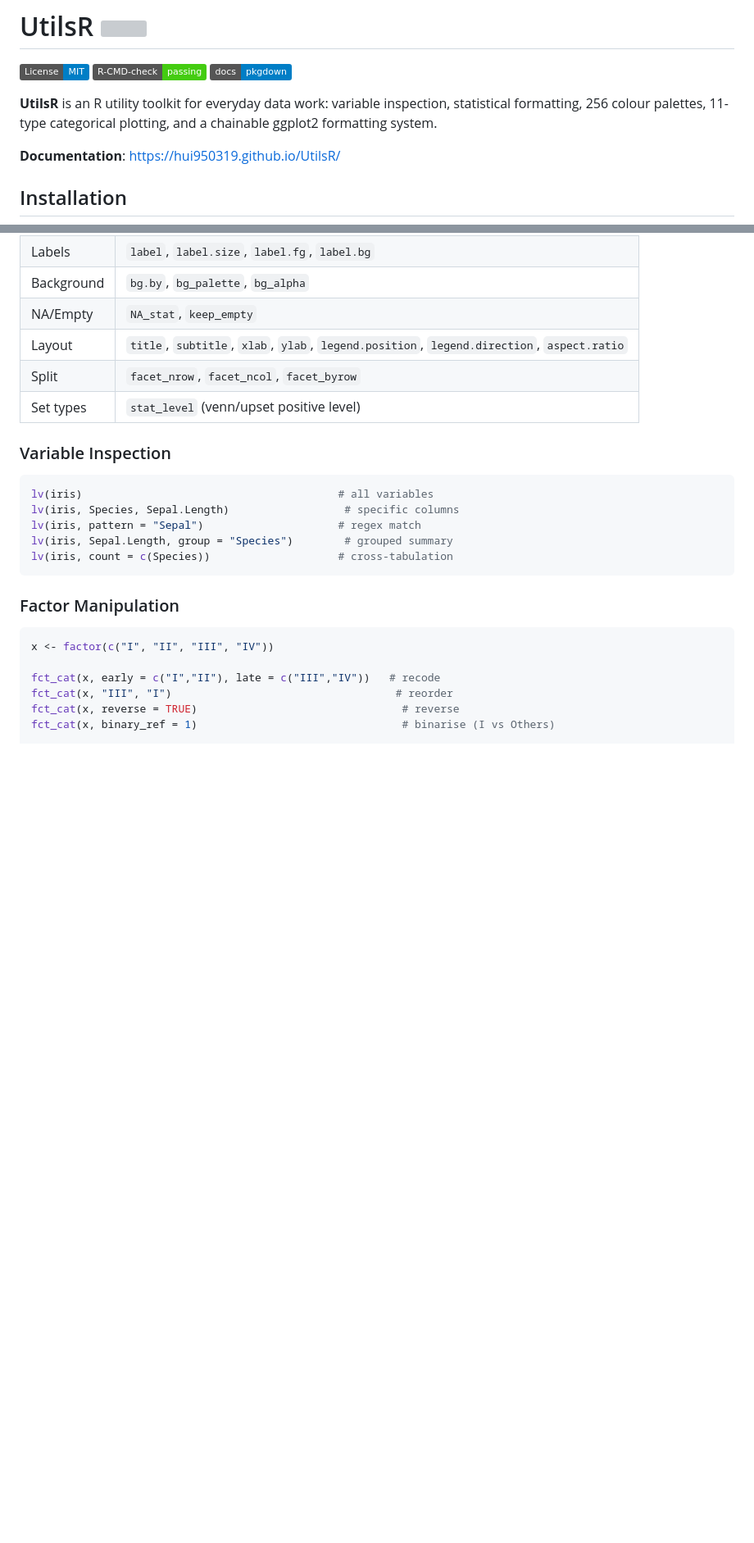
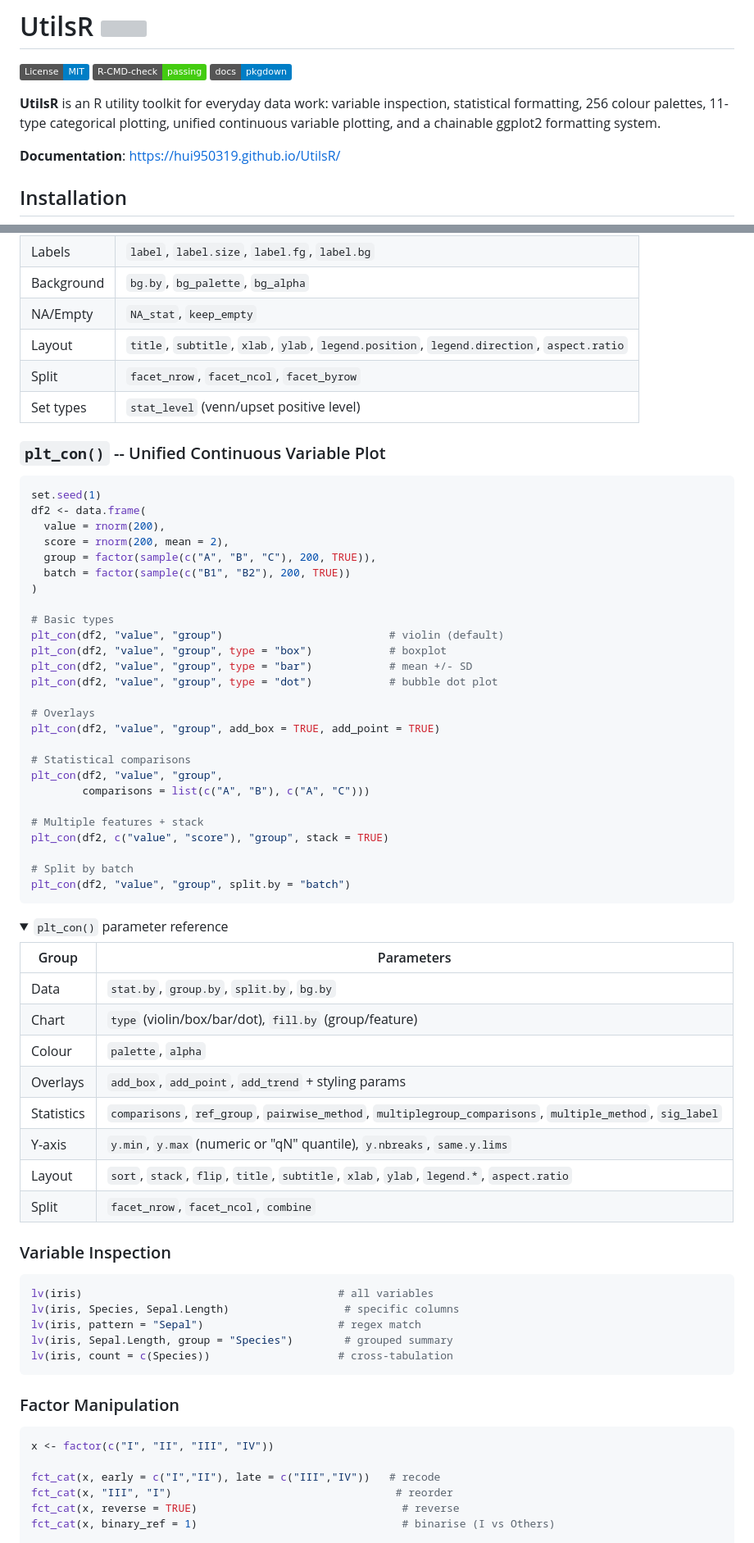
Before and after one commit to HUI950319/UtilsR, a Markdown page: README.md, 2 parts joined by grey strips. Shown at 82% size. Drawn GitHub-style; folded sections open; badges without logos; blank space fills up the shorter version; grey boxes are pictures that could not be loaded.

Commit message:
Update README: add plt_con() documentation and examples

````diff
--- a/README.md
+++ b/README.md
@@ -7,7 +7,7 @@
 [![pkgdown](https://img.shields.io/badge/docs-pkgdown-blue)](https://hui950319.github.io/UtilsR/)
 <!-- badges: end -->
 
-**UtilsR** is an R utility toolkit for everyday data work: variable inspection, statistical formatting, 256 colour palettes, 11-type categorical plotting, and a chainable ggplot2 formatting system.
+**UtilsR** is an R utility toolkit for everyday data work: variable inspection, statistical formatting, 256 colour palettes, 11-type categorical plotting, unified continuous variable plotting, and a chainable ggplot2 formatting system.
 
 **Documentation**: <https://hui950319.github.io/UtilsR/>
 
@@ -103,6 +104,53 @@ plt_cat(df, "Type", "Group", split.by = "Batch", type = "bar")
 | Layout | `title`, `subtitle`, `xlab`, `ylab`, `legend.position`, `legend.direction`, `aspect.ratio` |
 | Split | `facet_nrow`, `facet_ncol`, `facet_byrow` |
 | Set types | `stat_level` (venn/upset positive level) |
+
+</details>
+
+### `plt_con()` -- Unified Continuous Variable Plot
+
+```r
+set.seed(1)
+df2 <- data.frame(
+  value = rnorm(200),
+  score = rnorm(200, mean = 2),
+  group = factor(sample(c("A", "B", "C"), 200, TRUE)),
+  batch = factor(sample(c("B1", "B2"), 200, TRUE))
+)
+
+# Basic types
+plt_con(df2, "value", "group")                          # violin (default)
+plt_con(df2, "value", "group", type = "box")            # boxplot
+plt_con(df2, "value", "group", type = "bar")            # mean +/- SD
+plt_con(df2, "value", "group", type = "dot")            # bubble dot plot
+
+# Overlays
+plt_con(df2, "value", "group", add_box = TRUE, add_point = TRUE)
+
+# Statistical comparisons
+plt_con(df2, "value", "group",
+        comparisons = list(c("A", "B"), c("A", "C")))
+
+# Multiple features + stack
+plt_con(df2, c("value", "score"), "group", stack = TRUE)
+
+# Split by batch
+plt_con(df2, "value", "group", split.by = "batch")
+```
+
+<details>
+<summary><code>plt_con()</code> parameter reference</summary>
+
+| Group | Parameters |
+|-------|-----------|
+| Data | `stat.by`, `group.by`, `split.by`, `bg.by` |
+| Chart | `type` (violin/box/bar/dot), `fill.by` (group/feature) |
+| Colour | `palette`, `alpha` |
+| Overlays | `add_box`, `add_point`, `add_trend` + styling params |
+| Statistics | `comparisons`, `ref_group`, `pairwise_method`, `multiplegroup_comparisons`, `multiple_method`, `sig_label` |
+| Y-axis | `y.min`, `y.max` (numeric or "qN" quantile), `y.nbreaks`, `same.y.lims` |
+| Layout | `sort`, `stack`, `flip`, `title`, `subtitle`, `xlab`, `ylab`, `legend.*`, `aspect.ratio` |
+| Split | `facet_nrow`, `facet_ncol`, `combine` |
 
 </details>
 
````
Also changed, not shown: other parts of README.md (+2 -1 lines).
